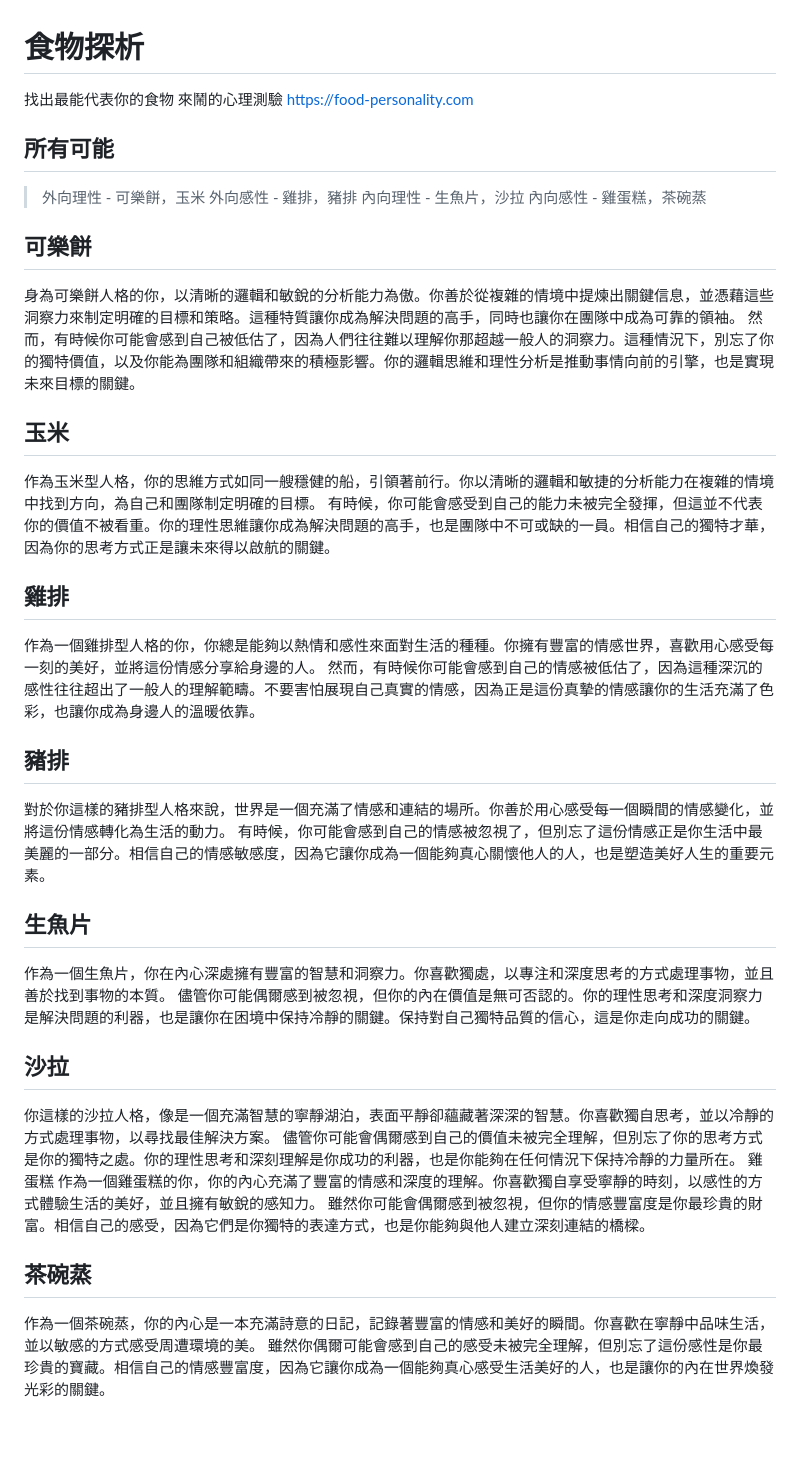
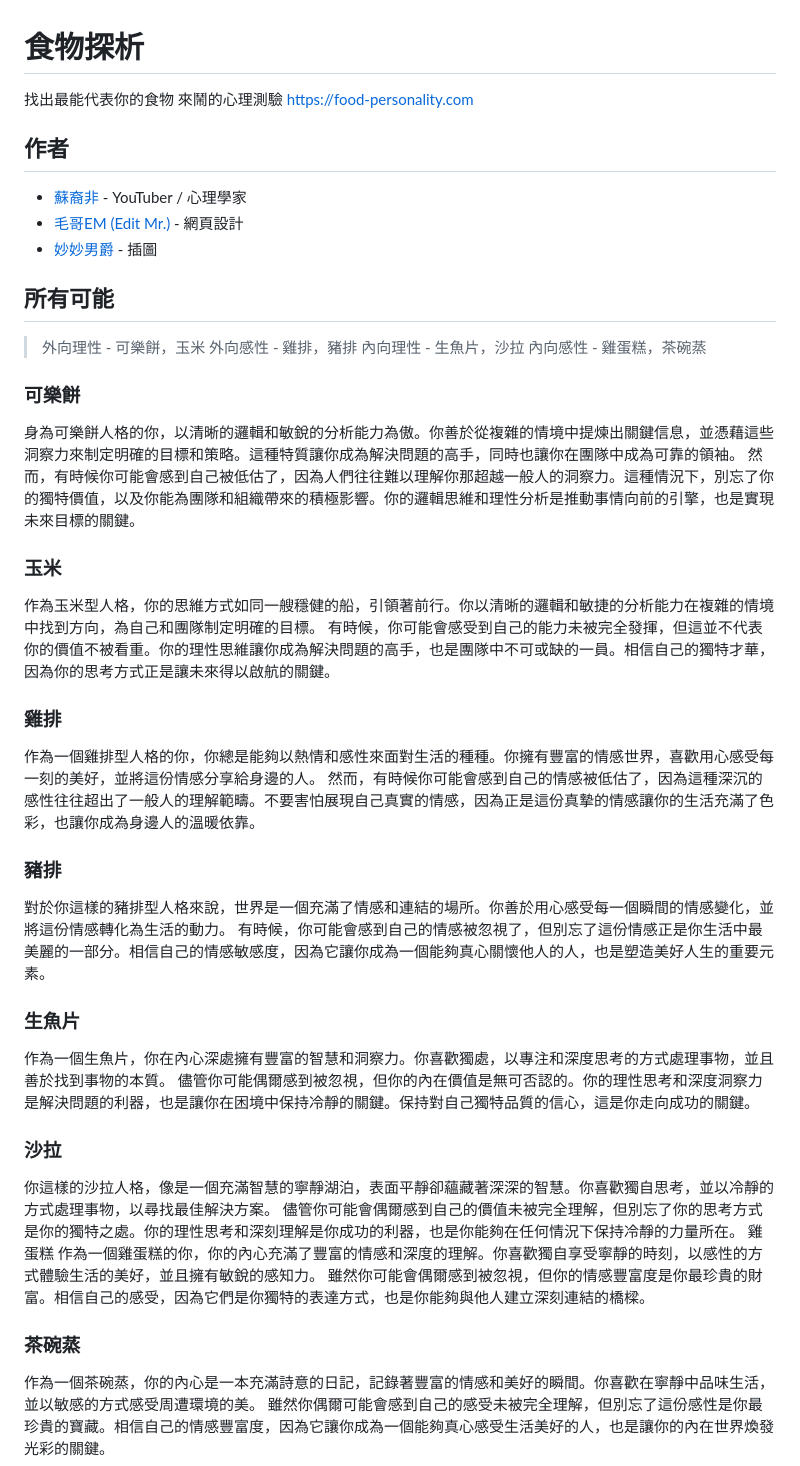
Before and after one commit to Edit-Mr/food-personality, a Markdown page: README.md, the part around the change. GitHub-like rendering; blank space fills up the shorter version.

```diff
--- a/README.md
+++ b/README.md
@@ -1,7 +1,13 @@
 # 食物探析
-找出最能代表你的食物 來鬧的心理測驗
+找出最能代表你的食物
+來鬧的心理測驗
 <https://food-personality.com>
 
+## 作者
+
+- [蘇裔非](https://www.youtube.com/@ifeisu_) - YouTuber / 心理學家
+- [毛哥EM (Edit Mr.)](https://github.com/Edit-Mr) - 網頁設計
+- [妙妙男爵](https://www.youtube.com/@Miao_Miao_) - 插圖
 
 ## 所有可能
 > 外向理性 - 可樂餅，玉米
@@ -9,26 +15,26 @@
 > 內向理性 - 生魚片，沙拉
 > 內向感性 - 雞蛋糕，茶碗蒸
 
-## 可樂餅
+### 可樂餅
 身為可樂餅人格的你，以清晰的邏輯和敏銳的分析能力為傲。你善於從複雜的情境中提煉出關鍵信息，並憑藉這些洞察力來制定明確的目標和策略。這種特質讓你成為解決問題的高手，同時也讓你在團隊中成為可靠的領袖。
 然而，有時候你可能會感到自己被低估了，因為人們往往難以理解你那超越一般人的洞察力。這種情況下，別忘了你的獨特價值，以及你能為團隊和組織帶來的積極影響。你的邏輯思維和理性分析是推動事情向前的引擎，也是實現未來目標的關鍵。
 
 
-## 玉米
+### 玉米
 作為玉米型人格，你的思維方式如同一艘穩健的船，引領著前行。你以清晰的邏輯和敏捷的分析能力在複雜的情境中找到方向，為自己和團隊制定明確的目標。
 有時候，你可能會感受到自己的能力未被完全發揮，但這並不代表你的價值不被看重。你的理性思維讓你成為解決問題的高手，也是團隊中不可或缺的一員。相信自己的獨特才華，因為你的思考方式正是讓未來得以啟航的關鍵。
 
-## 雞排
+### 雞排
 作為一個雞排型人格的你，你總是能夠以熱情和感性來面對生活的種種。你擁有豐富的情感世界，喜歡用心感受每一刻的美好，並將這份情感分享給身邊的人。
 然而，有時候你可能會感到自己的情感被低估了，因為這種深沉的感性往往超出了一般人的理解範疇。不要害怕展現自己真實的情感，因為正是這份真摯的情感讓你的生活充滿了色彩，也讓你成為身邊人的溫暖依靠。
 
-## 豬排
+### 豬排
 對於你這樣的豬排型人格來說，世界是一個充滿了情感和連結的場所。你善於用心感受每一個瞬間的情感變化，並將這份情感轉化為生活的動力。
 有時候，你可能會感到自己的情感被忽視了，但別忘了這份情感正是你生活中最美麗的一部分。相信自己的情感敏感度，因為它讓你成為一個能夠真心關懷他人的人，也是塑造美好人生的重要元素。
-## 生魚片
+### 生魚片
 作為一個生魚片，你在內心深處擁有豐富的智慧和洞察力。你喜歡獨處，以專注和深度思考的方式處理事物，並且善於找到事物的本質。
 儘管你可能偶爾感到被忽視，但你的內在價值是無可否認的。你的理性思考和深度洞察力是解決問題的利器，也是讓你在困境中保持冷靜的關鍵。保持對自己獨特品質的信心，這是你走向成功的關鍵。
-## 沙拉
+### 沙拉
 你這樣的沙拉人格，像是一個充滿智慧的寧靜湖泊，表面平靜卻蘊藏著深深的智慧。你喜歡獨自思考，並以冷靜的方式處理事物，以尋找最佳解決方案。
 儘管你可能會偶爾感到自己的價值未被完全理解，但別忘了你的思考方式是你的獨特之處。你的理性思考和深刻理解是你成功的利器，也是你能夠在任何情況下保持冷靜的力量所在。
 雞蛋糕
@@ -36,7 +42,7 @@
 雖然你可能會偶爾感到被忽視，但你的情感豐富度是你最珍貴的財富。相信自己的感受，因為它們是你獨特的表達方式，也是你能夠與他人建立深刻連結的橋樑。
 
 
-## 茶碗蒸
+### 茶碗蒸
 作為一個茶碗蒸，你的內心是一本充滿詩意的日記，記錄著豐富的情感和美好的瞬間。你喜歡在寧靜中品味生活，並以敏感的方式感受周遭環境的美。
 雖然你偶爾可能會感到自己的感受未被完全理解，但別忘了這份感性是你最珍貴的寶藏。相信自己的情感豐富度，因為它讓你成為一個能夠真心感受生活美好的人，也是讓你的內在世界煥發光彩的關鍵。
 
```
